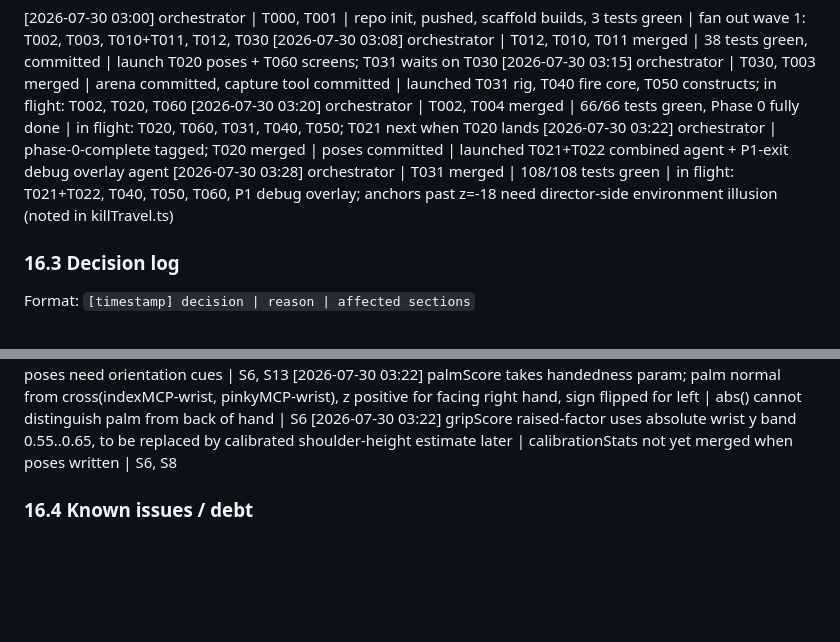
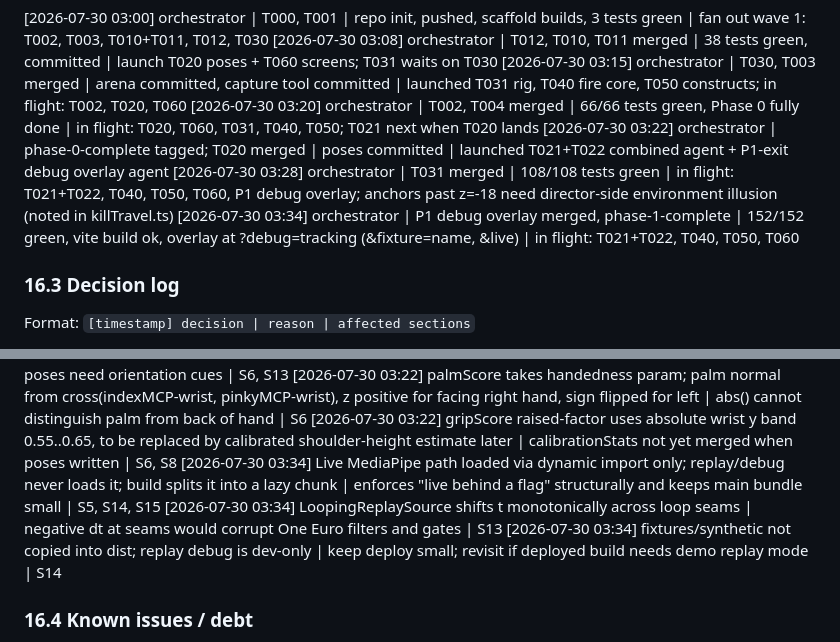
Before and after one commit to markandeyay/firebending, a Markdown page: firebending.md, 2 parts joined by grey strips. Drawn GitHub-style; blank space fills up the shorter version.

Commit message:
chore: tracker update, phase 1 complete
Claude-Session: https://claude.ai/code/session_017gUYoyEr5Fsofzbz6PNV9r

```diff
--- a/firebending.md
+++ b/firebending.md
@@ -230,6 +230,7 @@ Format: `[timestamp] agent | tasks touched | result | next`
 [2026-07-30 03:20] orchestrator | T002, T004 merged | 66/66 tests green, Phase 0 fully done | in flight: T020, T060, T031, T040, T050; T021 next when T020 lands
 [2026-07-30 03:22] orchestrator | phase-0-complete tagged; T020 merged | poses committed | launched T021+T022 combined agent + P1-exit debug overlay agent
 [2026-07-30 03:28] orchestrator | T031 merged | 108/108 tests green | in flight: T021+T022, T040, T050, T060, P1 debug overlay; anchors past z=-18 need director-side environment illusion (noted in killTravel.ts)
+[2026-07-30 03:34] orchestrator | P1 debug overlay merged, phase-1-complete | 152/152 green, vite build ok, overlay at ?debug=tracking (&fixture=name, &live) | in flight: T021+T022, T040, T050, T060
 
 ### 16.3 Decision log
 Format: `[timestamp] decision | reason | affected sections`
@@ -248,6 +249,9 @@ Format: `[timestamp] decision | reason | affected sections`
 [2026-07-30 03:20] Fixture hands translate without rotating during thrusts; hand-enter-leave coords legitimately exceed [0,1] like real MediaPipe partial-visibility output | distance-ratio classifiers are orientation-light; revisit if poses need orientation cues | S6, S13
 [2026-07-30 03:22] palmScore takes handedness param; palm normal from cross(indexMCP-wrist, pinkyMCP-wrist), z positive for facing right hand, sign flipped for left | abs() cannot distinguish palm from back of hand | S6
 [2026-07-30 03:22] gripScore raised-factor uses absolute wrist y band 0.55..0.65, to be replaced by calibrated shoulder-height estimate later | calibrationStats not yet merged when poses written | S6, S8
+[2026-07-30 03:34] Live MediaPipe path loaded via dynamic import only; replay/debug never loads it; build splits it into a lazy chunk | enforces "live behind a flag" structurally and keeps main bundle small | S5, S14, S15
+[2026-07-30 03:34] LoopingReplaySource shifts t monotonically across loop seams | negative dt at seams would corrupt One Euro filters and gates | S13
+[2026-07-30 03:34] fixtures/synthetic not copied into dist; replay debug is dev-only | keep deploy small; revisit if deployed build needs demo replay mode | S14
 
 ### 16.4 Known issues / debt
 
```
